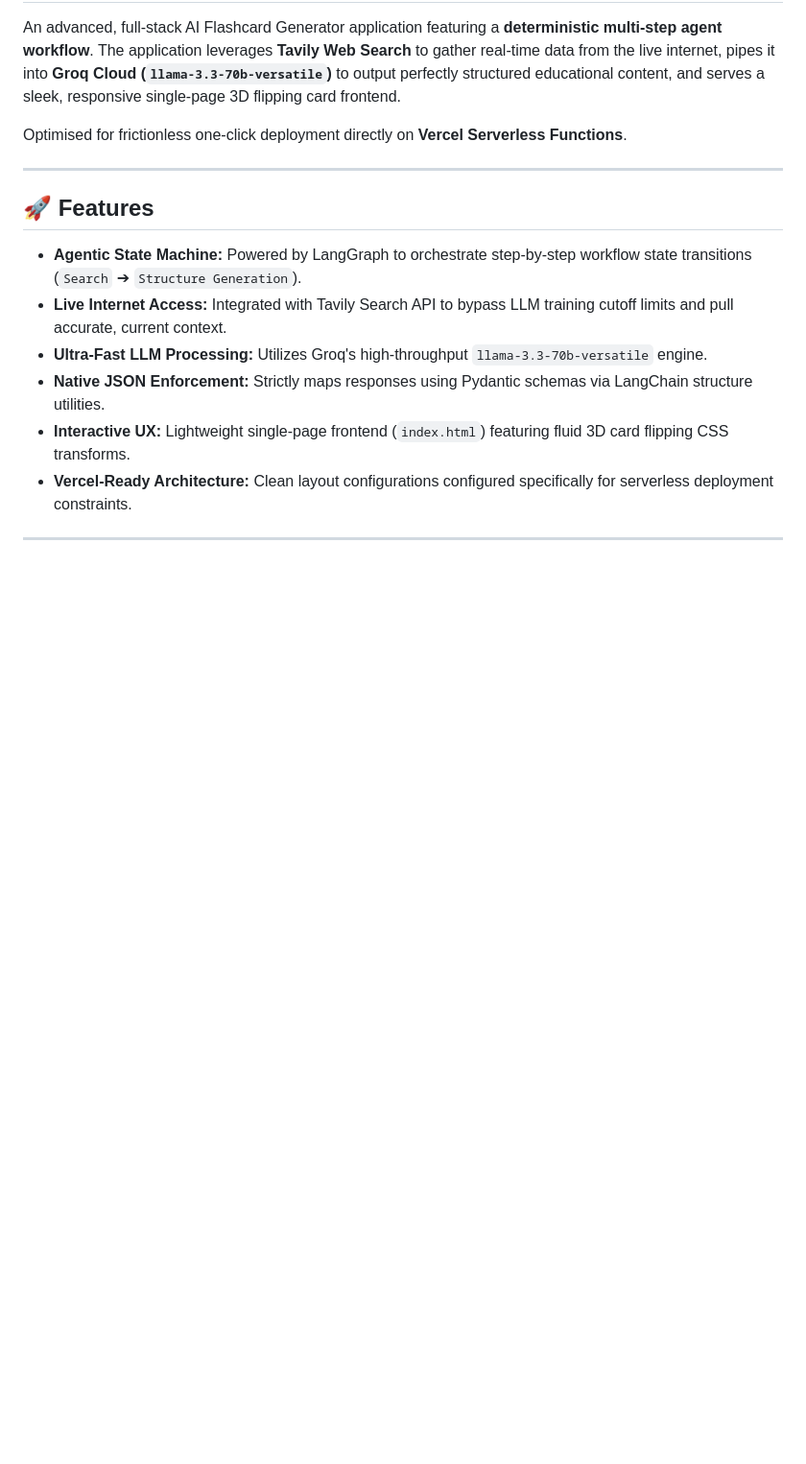
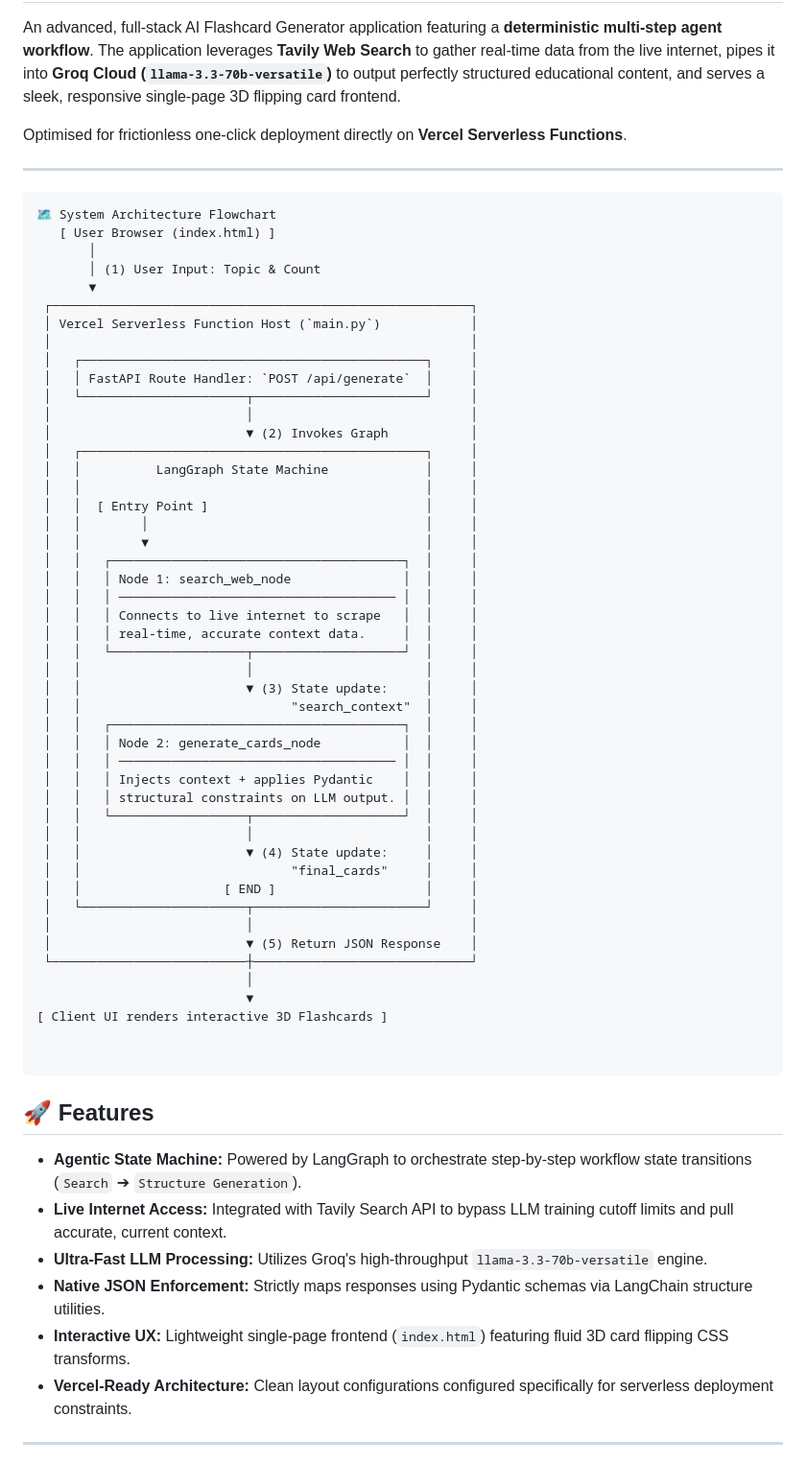
Before and after one commit to zak-7869/FLASHCARD-AGENT-SEARCH, a Markdown page: README.md, the part around the change. Shown at 96% size. Drawn GitHub-style; blank space fills up the shorter version.

Commit message:
Add system architecture flowchart to README
Added system architecture flowchart to README.md to illustrate the workflow of the application.

````diff
--- a/README.md
+++ b/README.md
@@ -5,7 +5,55 @@ An advanced, full-stack AI Flashcard Generator application featuring a **determi
 Optimised for frictionless one-click deployment directly on **Vercel Serverless Functions**.
 
 ---
+```
+🗺️ System Architecture Flowchart
+   [ User Browser (index.html) ]
+       │
+       │ (1) User Input: Topic & Count
+       ▼
+ ┌────────────────────────────────────────────────────────┐
+ │ Vercel Serverless Function Host (`main.py`)            │
+ │                                                        │
+ │   ┌──────────────────────────────────────────────┐     │
+ │   │ FastAPI Route Handler: `POST /api/generate`  │     │
+ │   └──────────────────────┬───────────────────────┘     │
+ │                          │                             │
+ │                          ▼ (2) Invokes Graph           │
+ │   ┌──────────────────────────────────────────────┐     │
+ │   │          LangGraph State Machine             │     │
+ │   │                                              │     │
+ │   │  [ Entry Point ]                             │     │
+ │   │        │                                     │     │
+ │   │        ▼                                     │     │
+ │   │   ┌───────────────────────────────────────┐  │     │
+ │   │   │ Node 1: search_web_node               │  │     │
+ │   │   │ ───────────────────────────────────── │  │     │
+ │   │   │ Connects to live internet to scrape   │  │     │
+ │   │   │ real-time, accurate context data.     │  │     │
+ │   │   └──────────────────┬────────────────────┘  │     │
+ │   │                      │                       │     │
+ │   │                      ▼ (3) State update:     │     │
+ │   │                            "search_context"  │     │
+ │   │   ┌───────────────────────────────────────┐  │     │
+ │   │   │ Node 2: generate_cards_node           │  │     │
+ │   │   │ ───────────────────────────────────── │  │     │
+ │   │   │ Injects context + applies Pydantic    │  │     │
+ │   │   │ structural constraints on LLM output. │  │     │
+ │   │   └──────────────────┬────────────────────┘  │     │
+ │   │                      │                       │     │
+ │   │                      ▼ (4) State update:     │     │
+ │   │                            "final_cards"     │     │
+ │   │                   [ END ]                    │     │
+ │   └──────────────────────┬───────────────────────┘     │
+ │                          │                             │
+ │                          ▼ (5) Return JSON Response    │
+ └──────────────────────────┼─────────────────────────────┘
+                            │
+                            ▼
+[ Client UI renders interactive 3D Flashcards ]
 
+
+```
 ## 🚀 Features
 
 - **Agentic State Machine:** Powered by LangGraph to orchestrate step-by-step workflow state transitions (`Search` ➔ `Structure Generation`).
````
